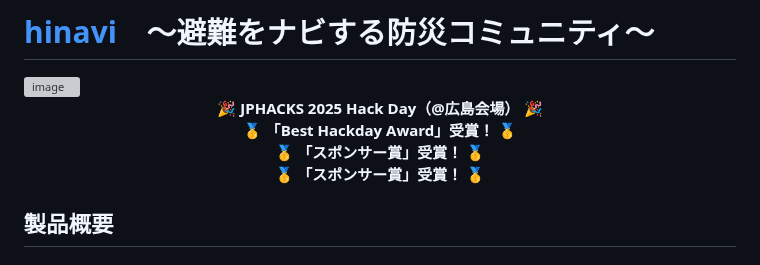
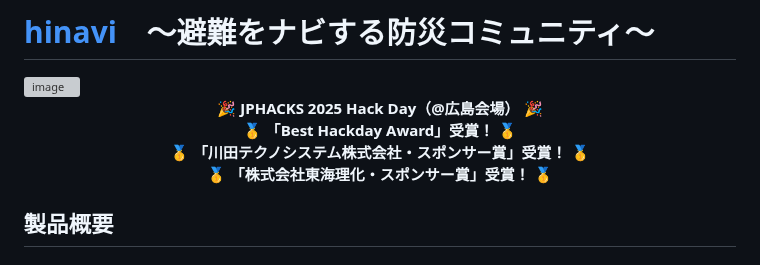
Before and after one commit to jphacks/hs_2503, a Markdown page: README.md, the part around the change. Rendered like a GitHub page; grey boxes are pictures that could not be loaded.

```diff
--- a/README.md
+++ b/README.md
@@ -3,8 +3,8 @@
 <div align="center">
 🎉 <strong>JPHACKS 2025 Hack Day（@広島会場）</strong> 🎉<br>
 🥇 <strong>「Best Hackday Award」受賞！</strong> 🥇<br>
-🥇 <strong>「スポンサー賞」受賞！</strong> 🥇<br>
-🥇 <strong>「スポンサー賞」受賞！</strong> 🥇
+🥇 <strong>「川田テクノシステム株式会社・スポンサー賞」受賞！</strong> 🥇<br>
+🥇 <strong>「株式会社東海理化・スポンサー賞」受賞！</strong> 🥇
 </div>
 
 
```
